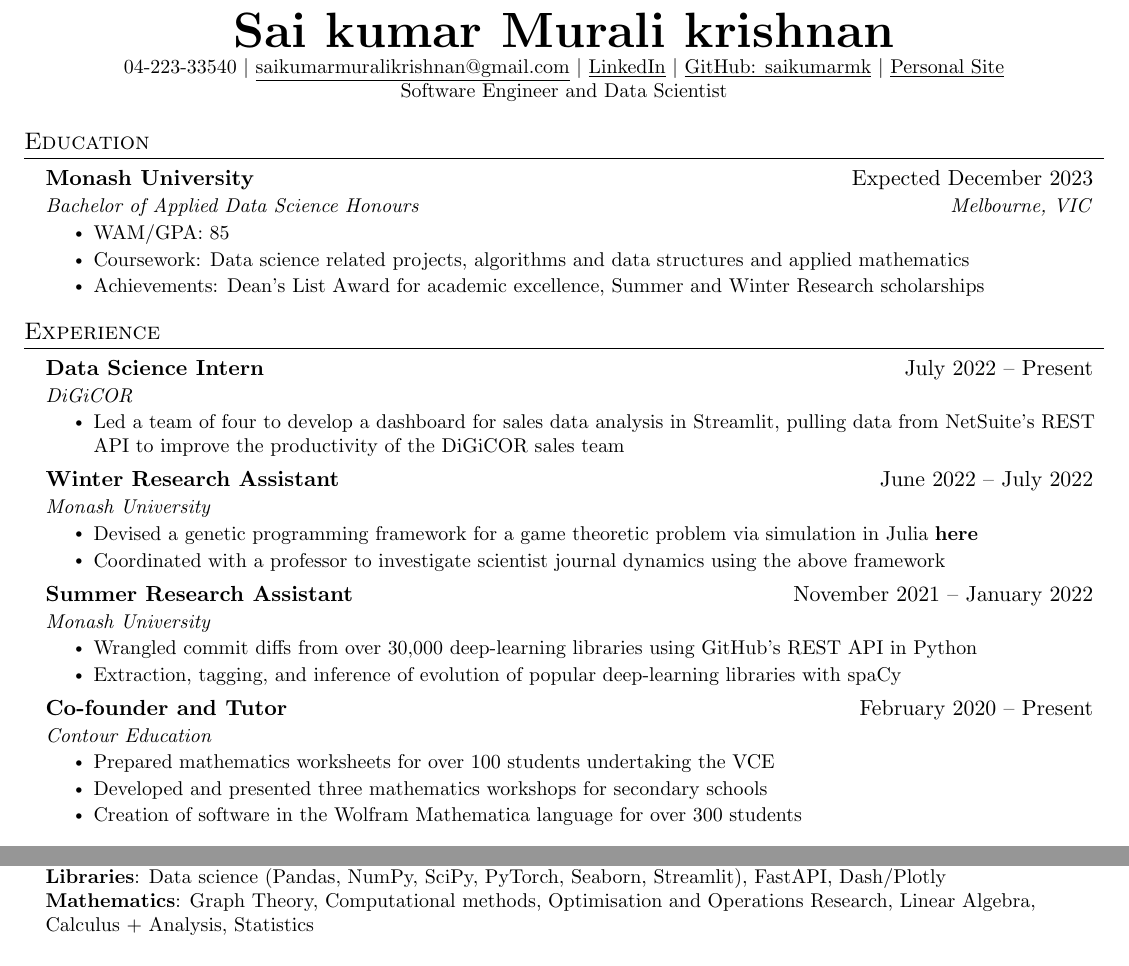
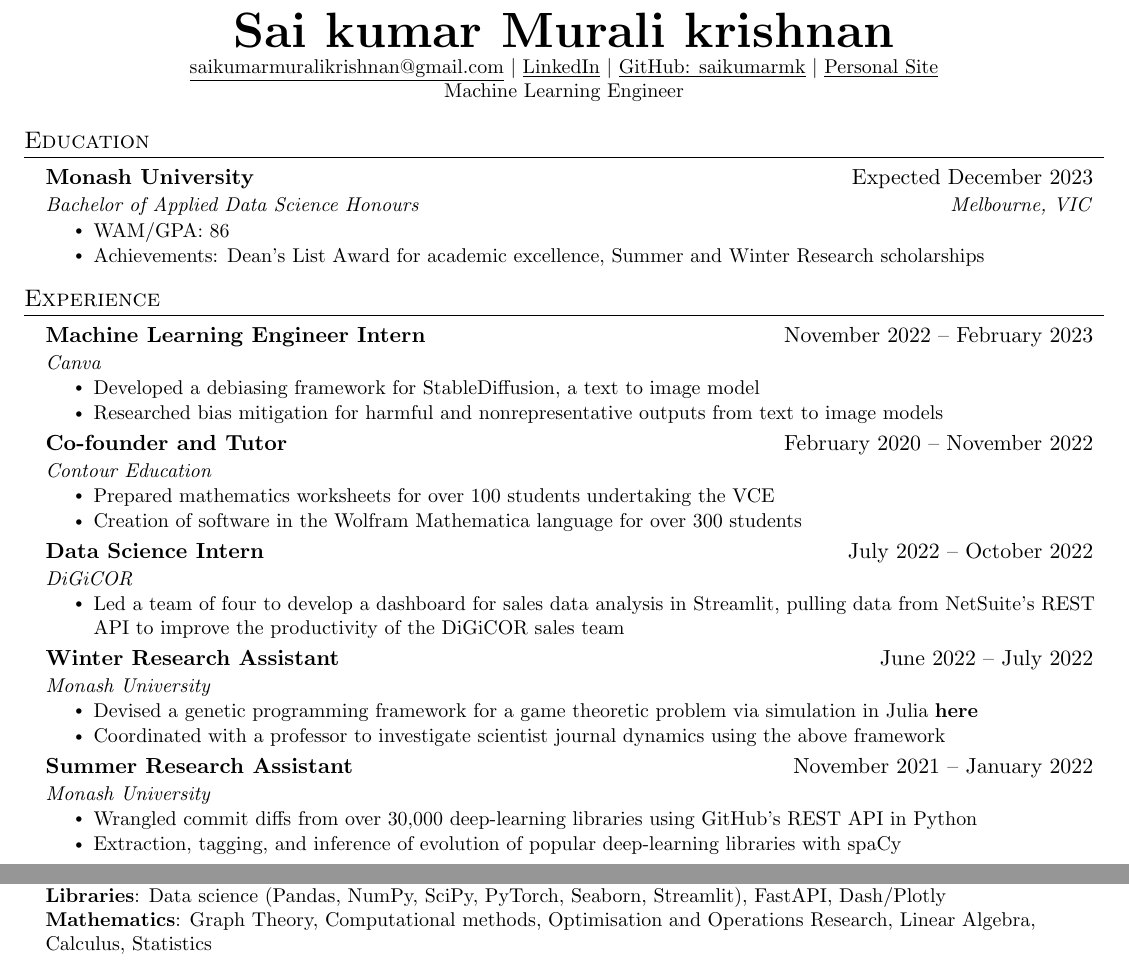
Before and after one commit to saikumarmk/resume, a LaTeX CV (resume.tex): two parts of the page, joined at a grey line, cut so that both start at the same text. Compiled offline with pdfLaTeX.

Commit message:
Added canva internship

```diff
--- a/resume.tex
+++ b/resume.tex
@@ -109,10 +109,10 @@
 
 \begin{center}
     \textbf{\Huge \scshape Sai kumar Murali krishnan} \\ \vspace{1pt}
-    \small 04-223-33540 $|$ \href{mailto:saikumarmuralikrishnan@gmailcom}{\underline{saikumarmuralikrishnan@gmail.com}} $|$
+    \small  \href{mailto:saikumarmuralikrishnan@gmailcom}{\underline{saikumarmuralikrishnan@gmail.com}} $|$
     \href{https://www.linkedin.com/in/sai-kumar-murali-krishnan/}{\underline{LinkedIn}} $|$
     \href{https://github.com/saikumarmk}{\underline{GitHub: saikumarmk}} $|$
-    \href{https://saikumarmk.com}{\underline{Personal Site}}\\ Software Engineer and Data Scientist
+    \href{https://saikumarmk.com}{\underline{Personal Site}}\\ Machine Learning Engineer
 \end{center}
 
 
@@ -123,8 +123,7 @@
       {Monash University}{Expected December 2023}
       {Bachelor of Applied Data Science Honours}{Melbourne, VIC}
           \resumeItemListStart
-            \resumeItem{WAM/GPA: 85}
-            \resumeItem{Coursework: Data science related projects, algorithms and data structures and applied mathematics}
+            \resumeItem{WAM/GPA: 86}
             \resumeItem{Achievements: Dean's List Award for academic excellence, Summer and Winter Research scholarships}
 
         \resumeItemListEnd
@@ -134,7 +133,22 @@
 %-----------EXPERIENCE-----------
 \section{Experience}
   \resumeSubHeadingListStart
-    \resumeSubheading{Data Science Intern }{July 2022 – Present}
+  \resumeSubheading{Machine Learning Engineer Intern }{November 2022 – February 2023}
+  {Canva}{}
+  \resumeItemListStart
+  \resumeItem{Developed a debiasing framework for StableDiffusion, a text to image model}
+  \resumeItem{Researched bias mitigation for harmful and nonrepresentative outputs from text to image models}
+  \resumeItemListEnd
+
+  \resumeSubheading
+  {Co-founder and Tutor}{February 2020 – November 2022}
+  {Contour Education}{}
+  \resumeItemListStart
+    \resumeItem{Prepared mathematics worksheets for over 100 students undertaking the VCE}
+    \resumeItem{Creation of software in the Wolfram Mathematica language for over 300 students}
+  \resumeItemListEnd
+
+    \resumeSubheading{Data Science Intern }{July 2022 – October 2022}
     {DiGiCOR}{}
     \resumeItemListStart
       \resumeItem{Led a team of four to develop a dashboard for sales data analysis in Streamlit, pulling data from NetSuite's REST API to improve the productivity of the DiGiCOR sales team}
@@ -154,16 +168,6 @@
         \resumeItem{Wrangled commit diffs from over 30,000 deep-learning libraries using GitHub's REST API in Python}
         \resumeItem{Extraction, tagging, and inference of evolution of popular deep-learning libraries with spaCy}
       \resumeItemListEnd
-
-    \resumeSubheading
-      {Co-founder and Tutor}{February 2020 – Present}
-      {Contour Education}{}
-      \resumeItemListStart
-        \resumeItem{Prepared mathematics worksheets for over 100 students undertaking the VCE}
-        \resumeItem{Developed and presented three mathematics workshops for secondary schools}
-        \resumeItem{Creation of software in the Wolfram Mathematica language for over 300 students}
-      \resumeItemListEnd
-
 
     \resumeSubHeadingListEnd
 
@@ -215,7 +220,7 @@
     \small{\item{
      \textbf{Languages}{: Python, C/C++, R, Rust, MATLAB, Java, Wolfram Mathematica} \\
      \textbf{Libraries}{: Data science (Pandas, NumPy, SciPy, PyTorch, Seaborn, Streamlit), FastAPI, Dash/Plotly} \\
-     \textbf{Mathematics}{: Graph Theory, Computational methods, Optimisation and Operations Research, Linear Algebra, Calculus + Analysis, Statistics }
+     \textbf{Mathematics}{: Graph Theory, Computational methods, Optimisation and Operations Research, Linear Algebra, Calculus, Statistics }
     }}
  \end{itemize}
 
```
Also changed, not shown: resume.pdf, resume.tex (1 more changed lines).
